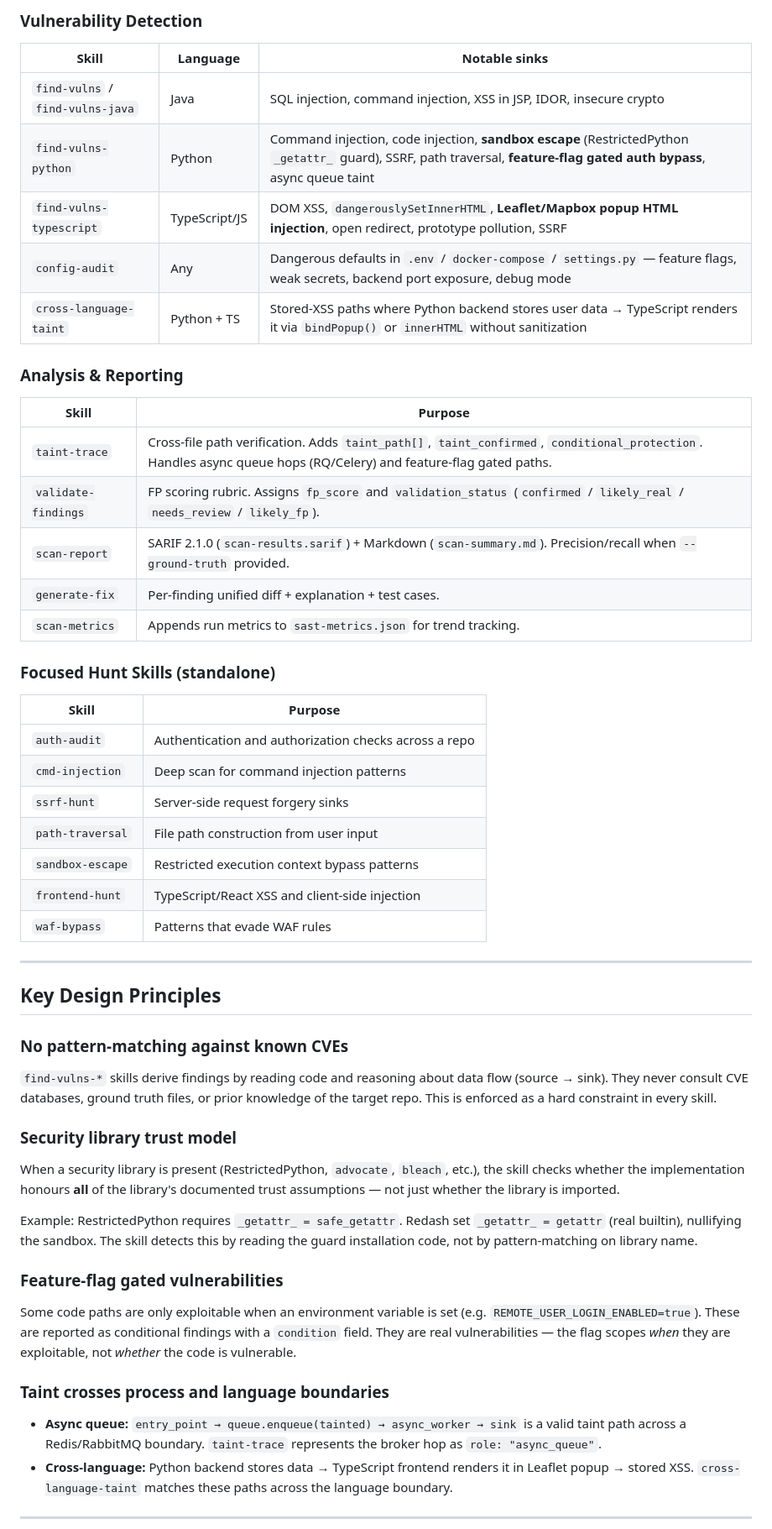
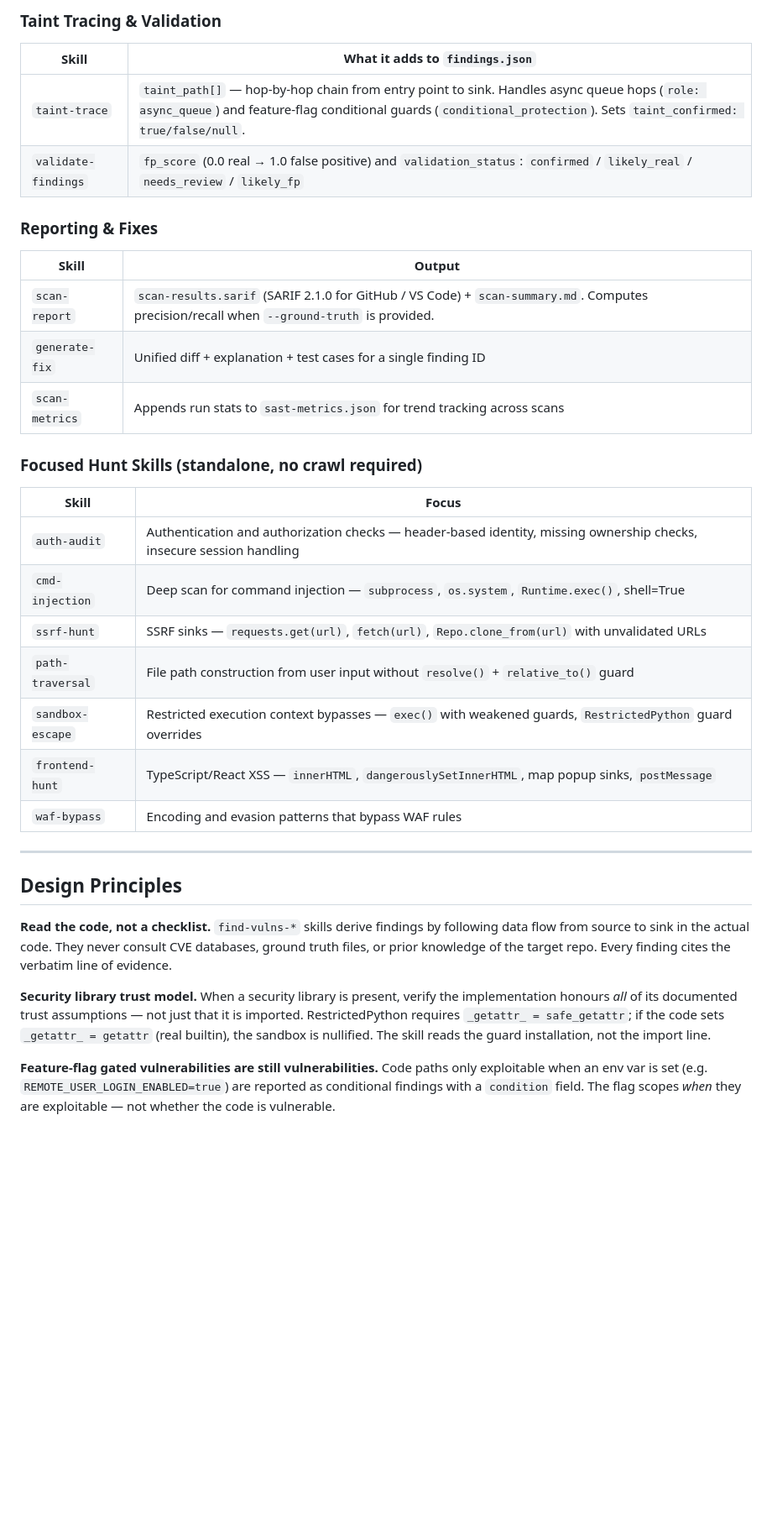
Before and after one commit to vhssunny1/sast-skills, a Markdown page: README.md, the part around one of its changes. Shown at 84% size. Drawn GitHub-style; blank space fills up the shorter version.

```diff
--- a/README.md
+++ b/README.md
@@ -75,58 +66,38 @@ Each skill runs independently in CI or on-demand. You can `/crawl` a repo once,
 
-### Vulnerability Detection
+### Taint Tracing & Validation
 
-| Skill | Language | Notable sinks |
-|---|---|---|
-| `find-vulns` / `find-vulns-java` | Java | SQL injection, command injection, XSS in JSP, IDOR, insecure crypto |
-| `find-vulns-python` | Python | Command injection, code injection, **sandbox escape** (RestrictedPython `_getattr_` guard), SSRF, path traversal, **feature-flag gated auth bypass**, async queue taint |
-| `find-vulns-typescript` | TypeScript/JS | DOM XSS, `dangerouslySetInnerHTML`, **Leaflet/Mapbox popup HTML injection**, open redirect, prototype pollution, SSRF |
-| `config-audit` | Any | Dangerous defaults in `.env` / `docker-compose` / `settings.py` — feature flags, weak secrets, backend port exposure, debug mode |
-| `cross-language-taint` | Python + TS | Stored-XSS paths where Python backend stores user data → TypeScript renders it via `bindPopup()` or `innerHTML` without sanitization |
+| Skill | What it adds to `findings.json` |
+|---|---|
+| `taint-trace` | `taint_path[]` — hop-by-hop chain from entry point to sink. Handles async queue hops (`role: async_queue`) and feature-flag conditional guards (`conditional_protection`). Sets `taint_confirmed: true/false/null`. |
+| `validate-findings` | `fp_score` (0.0 real → 1.0 false positive) and `validation_status`: `confirmed` / `likely_real` / `needs_review` / `likely_fp` |
 
-### Analysis & Reporting
+### Reporting & Fixes
 
-| Skill | Purpose |
+| Skill | Output |
 |---|---|
-| `taint-trace` | Cross-file path verification. Adds `taint_path[]`, `taint_confirmed`, `conditional_protection`. Handles async queue hops (RQ/Celery) and feature-flag gated paths. |
-| `validate-findings` | FP scoring rubric. Assigns `fp_score` and `validation_status` (`confirmed` / `likely_real` / `needs_review` / `likely_fp`). |
-| `scan-report` | SARIF 2.1.0 (`scan-results.sarif`) + Markdown (`scan-summary.md`). Precision/recall when `--ground-truth` provided. |
-| `generate-fix` | Per-finding unified diff + explanation + test cases. |
-| `scan-metrics` | Appends run metrics to `sast-metrics.json` for trend tracking. |
+| `scan-report` | `scan-results.sarif` (SARIF 2.1.0 for GitHub / VS Code) + `scan-summary.md`. Computes precision/recall when `--ground-truth` is provided. |
+| `generate-fix` | Unified diff + explanation + test cases for a single finding ID |
+| `scan-metrics` | Appends run stats to `sast-metrics.json` for trend tracking across scans |
 
-### Focused Hunt Skills (standalone)
+### Focused Hunt Skills (standalone, no crawl required)
 
-| Skill | Purpose |
+| Skill | Focus |
 |---|---|
-| `auth-audit` | Authentication and authorization checks across a repo |
-| `cmd-injection` | Deep scan for command injection patterns |
-| `ssrf-hunt` | Server-side request forgery sinks |
-| `path-traversal` | File path construction from user input |
-| `sandbox-escape` | Restricted execution context bypass patterns |
-| `frontend-hunt` | TypeScript/React XSS and client-side injection |
-| `waf-bypass` | Patterns that evade WAF rules |
+| `auth-audit` | Authentication and authorization checks — header-based identity, missing ownership checks, insecure session handling |
+| `cmd-injection` | Deep scan for command injection — `subprocess`, `os.system`, `Runtime.exec()`, shell=True |
+| `ssrf-hunt` | SSRF sinks — `requests.get(url)`, `fetch(url)`, `Repo.clone_from(url)` with unvalidated URLs |
+| `path-traversal` | File path construction from user input without `resolve()` + `relative_to()` guard |
+| `sandbox-escape` | Restricted execution context bypasses — `exec()` with weakened guards, `RestrictedPython` guard overrides |
+| `frontend-hunt` | TypeScript/React XSS — `innerHTML`, `dangerouslySetInnerHTML`, map popup sinks, `postMessage` |
+| `waf-bypass` | Encoding and evasion patterns that bypass WAF rules |
 
 ---
 
-## Key Design Principles
+## Design Principles
 
-### No pattern-matching against known CVEs
+**Read the code, not a checklist.** `find-vulns-*` skills derive findings by following data flow from source to sink in the actual code. They never consult CVE databases, ground truth files, or prior knowledge of the target repo. Every finding cites the verbatim line of evidence.
 
-`find-vulns-*` skills derive findings by reading code and reasoning about data flow (source → sink). They never consult CVE databases, ground truth files, or prior knowledge of the target repo. This is enforced as a hard constraint in every skill.
+**Security library trust model.** When a security library is present, verify the implementation honours *all* of its documented trust assumptions — not just that it is imported. RestrictedPython requires `_getattr_ = safe_getattr`; if the code sets `_getattr_ = getattr` (real builtin), the sandbox is nullified. The skill reads the guard installation, not the import line.
 
-### Security library trust model
+**Feature-flag gated vulnerabilities are still vulnerabilities.** Code paths only exploitable when an env var is set (e.g. `REMOTE_USER_LOGIN_ENABLED=true`) are reported as conditional findings with a `condition` field. The flag scopes *when* they are exploitable — not whether the code is vulnerable.
 
-When a security library is present (RestrictedPython, `advocate`, `bleach`, etc.), the skill checks whether the implementation honours **all** of the library's documented trust assumptions — not just whether the library is imported.
-
-Example: RestrictedPython requires `_getattr_ = safe_getattr`. Redash set `_getattr_ = getattr` (real builtin), nullifying the sandbox. The skill detects this by reading the guard installation code, not by pattern-matching on library name.
-
-### Feature-flag gated vulnerabilities
-
-Some code paths are only exploitable when an environment variable is set (e.g. `REMOTE_USER_LOGIN_ENABLED=true`). These are reported as conditional findings with a `condition` field. They are real vulnerabilities — the flag scopes *when* they are exploitable, not *whether* the code is vulnerable.
-
-### Taint crosses process and language boundaries
-
-- **Async queue:** `entry_point → queue.enqueue(tainted) → async_worker → sink` is a valid taint path across a Redis/RabbitMQ boundary. `taint-trace` represents the broker hop as `role: "async_queue"`.
-- **Cross-language:** Python backend stores data → TypeScript frontend renders it in Leaflet popup → stored XSS. `cross-language-taint` matches these paths across the language boundary.
-
----
-
```
Also changed, not shown: other parts of README.md (+69 -96 lines).
